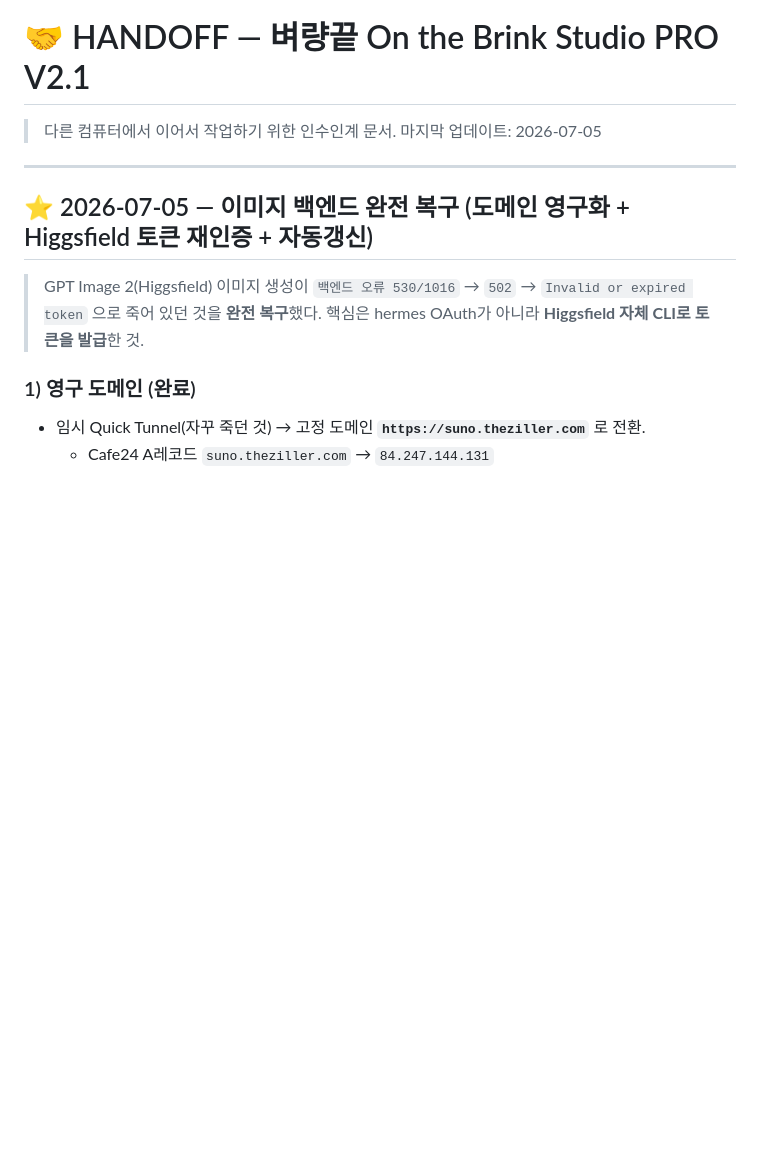
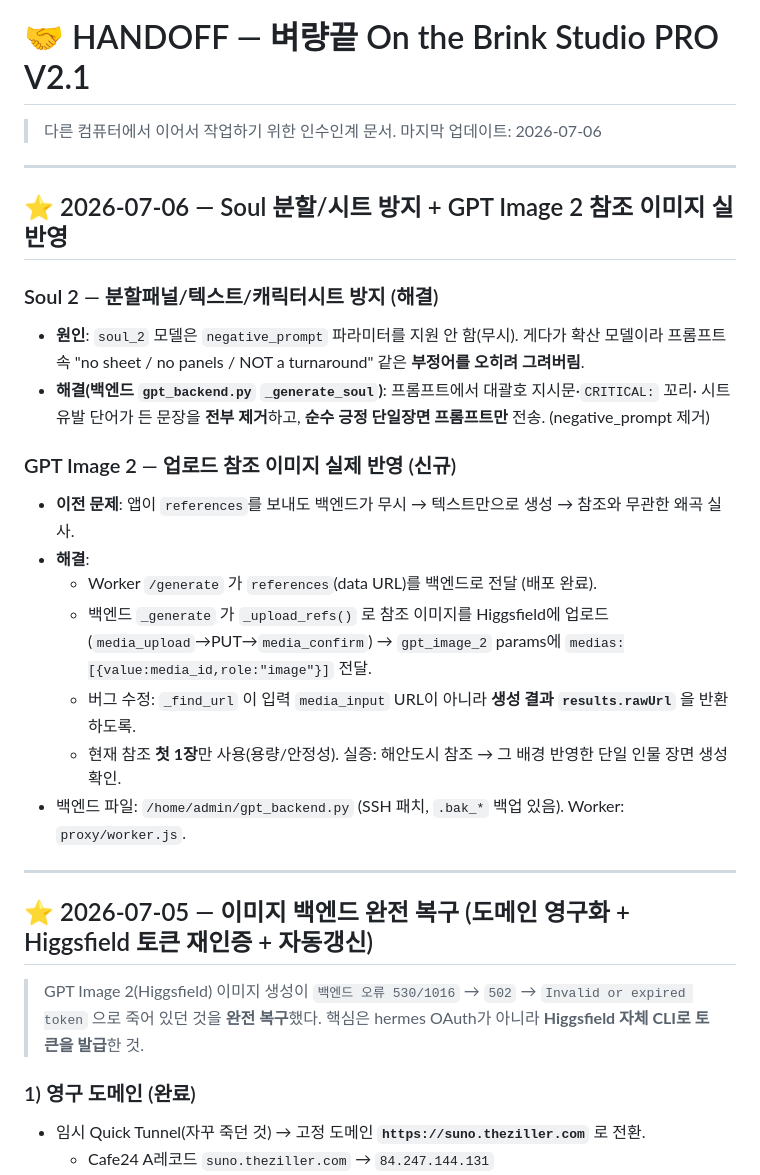
Before and after one commit to philip03-korea/spectrum-studio-clone, a Markdown page: HANDOFF.md, the part around the change. GitHub-like rendering; blank space fills up the shorter version.

Commit message:
docs(handoff): 2026-07-06 Soul 시트방지 + GPT Image 2 참조이미지 실반영 기록
Co-Authored-By: Claude Opus 4.8 <noreply@anthropic.com>

```diff
--- a/HANDOFF.md
+++ b/HANDOFF.md
@@ -1,7 +1,28 @@
 # 🤝 HANDOFF — 벼량끝 On the Brink Studio PRO V2.1
 
 > 다른 컴퓨터에서 이어서 작업하기 위한 인수인계 문서.
-> 마지막 업데이트: 2026-07-05
+> 마지막 업데이트: 2026-07-06
+
+---
+
+## ⭐ 2026-07-06 — Soul 분할/시트 방지 + GPT Image 2 참조 이미지 실반영
+
+### Soul 2 — 분할패널/텍스트/캐릭터시트 방지 (해결)
+- **원인**: `soul_2` 모델은 `negative_prompt` 파라미터를 지원 안 함(무시). 게다가 확산 모델이라
+  프롬프트 속 "no sheet / no panels / NOT a turnaround" 같은 **부정어를 오히려 그려버림**.
+- **해결(백엔드 `gpt_backend.py` `_generate_soul`)**: 프롬프트에서 대괄호 지시문·`CRITICAL:` 꼬리·
+  시트 유발 단어가 든 문장을 **전부 제거**하고, **순수 긍정 단일장면 프롬프트만** 전송.
+  (negative_prompt 제거)
+
+### GPT Image 2 — 업로드 참조 이미지 실제 반영 (신규)
+- **이전 문제**: 앱이 `references`를 보내도 백엔드가 무시 → 텍스트만으로 생성 → 참조와 무관한 왜곡 실사.
+- **해결**:
+  - Worker `/generate` 가 `references`(data URL)를 백엔드로 전달 (배포 완료).
+  - 백엔드 `_generate` 가 `_upload_refs()` 로 참조 이미지를 Higgsfield에 업로드
+    (`media_upload`→PUT→`media_confirm`) → `gpt_image_2` params에 `medias:[{value:media_id,role:"image"}]` 전달.
+  - 버그 수정: `_find_url` 이 입력 `media_input` URL이 아니라 **생성 결과 `results.rawUrl`** 을 반환하도록.
+  - 현재 참조 **첫 1장**만 사용(용량/안정성). 실증: 해안도시 참조 → 그 배경 반영한 단일 인물 장면 생성 확인.
+- 백엔드 파일: `/home/admin/gpt_backend.py` (SSH 패치, `.bak_*` 백업 있음). Worker: `proxy/worker.js`.
 
 ---
 
```
